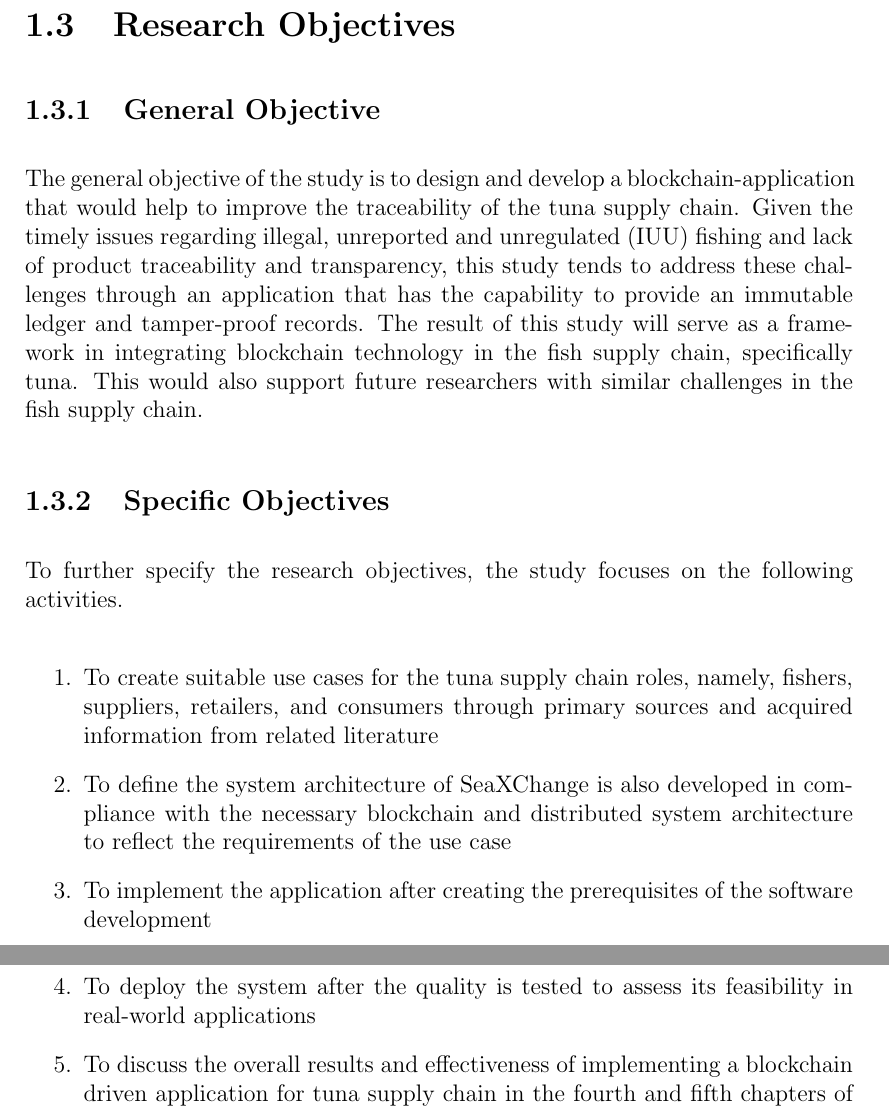
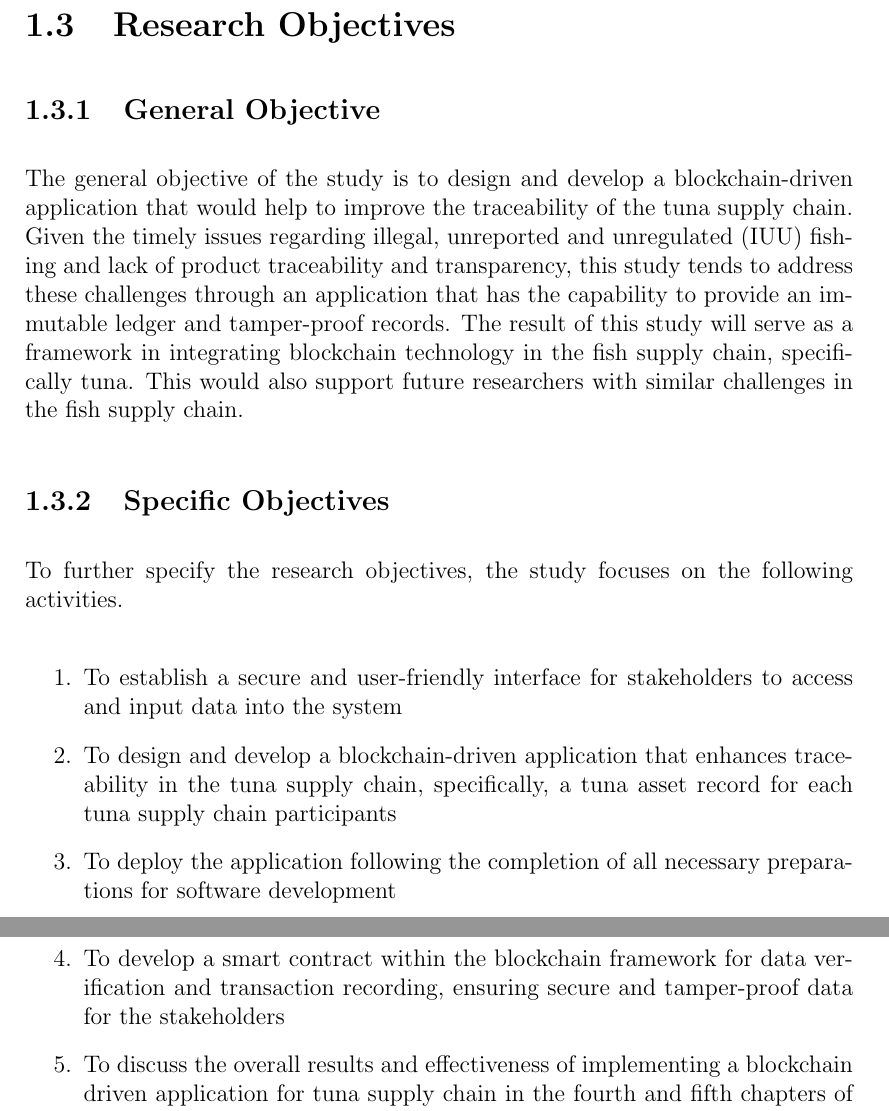
Before and after one commit to jeffrouzel/SeaXChange, a LaTeX thesis (Documentation/main.tex, which reads Documentation/chapter_1.tex): two parts of pages 8 and 9 of 30, joined at a grey line, cut so that both start at the same text. Compiled offline with pdfLaTeX.

Commit message:
Chapter 1: Specific Objectives
Modified items 1-4 of specific objectives

```diff
--- a/Documentation/chapter_1.tex
+++ b/Documentation/chapter_1.tex
@@ -22,7 +22,7 @@ Fish is one of the most consumed protein products in the Philippines. Before the
 \subsection{General Objective}
 \label{sec:generalobjective}
 
-The general objective of the study is to design and develop a blockchain-application that would help to improve the traceability of the tuna supply chain. Given the timely issues regarding illegal, unreported and unregulated (IUU) fishing and lack of product traceability and transparency,  this study tends to address these challenges through an application that has the capability to provide an immutable ledger and tamper-proof records. The result of this study will serve as a framework in integrating blockchain technology in the fish supply chain, specifically tuna. This would also support future researchers with similar challenges in the fish supply chain.
+The general objective of the study is to design and develop a blockchain-driven application that would help to improve the traceability of the tuna supply chain. Given the timely issues regarding illegal, unreported and unregulated (IUU) fishing and lack of product traceability and transparency,  this study tends to address these challenges through an application that has the capability to provide an immutable ledger and tamper-proof records. The result of this study will serve as a framework in integrating blockchain technology in the fish supply chain, specifically tuna. This would also support future researchers with similar challenges in the fish supply chain.
 
 
 \subsection{Specific Objectives}
@@ -32,10 +32,10 @@ To further specify the research objectives, the study focuses on the following a
 
 \begin{enumerate}
 
-	\item To create suitable use cases for the tuna supply chain roles, namely, fishers, suppliers, retailers, and consumers through primary sources and acquired information from related literature
-	\item To define the system architecture of SeaXChange is also developed in compliance with the necessary blockchain and distributed system architecture to reflect the requirements of the use case
-	\item To implement the application after creating the prerequisites of the software development
-	\item To deploy the system after the quality is tested to assess its feasibility in real-world applications
+	\item To establish a secure and user-friendly interface for stakeholders to access and input data into the system
+	\item To design and develop a blockchain-driven application that enhances traceability in the tuna supply chain, specifically, a tuna asset record for each tuna supply chain participants
+	\item To deploy the application following the completion of all necessary preparations for software development
+	\item To develop a smart contract within the blockchain framework for data verification and transaction recording, ensuring secure and tamper-proof data for the stakeholders
 	\item To discuss the overall results and effectiveness of implementing a blockchain driven application for tuna supply chain in the fourth and fifth chapters of the study
 \end{enumerate}
 
```
Also changed, not shown: Documentation/main.pdf, 10 other files.
